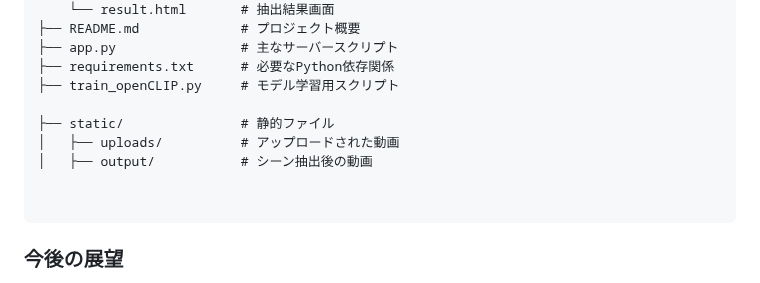
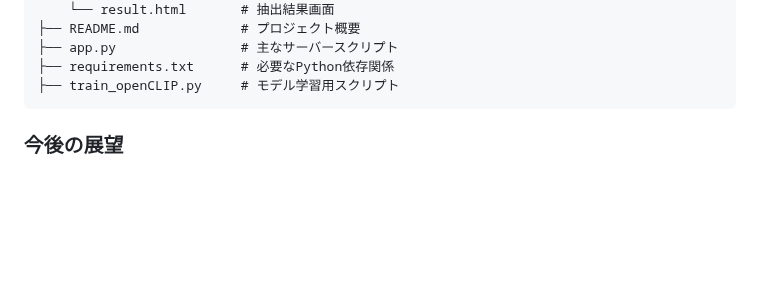
Before and after one commit to hikari0512/scene_extraction, a Markdown page: README.md, the part around the change. Drawn GitHub-style; blank space fills up the shorter version.

````diff
--- a/README.md
+++ b/README.md
@@ -92,12 +92,6 @@
 ├── app.py                # 主なサーバースクリプト
 ├── requirements.txt      # 必要なPython依存関係
 ├── train_openCLIP.py     # モデル学習用スクリプト
-
-├── static/               # 静的ファイル
-│   ├── uploads/          # アップロードされた動画
-│   ├── output/           # シーン抽出後の動画
-
-
 ```
 
 ### 今後の展望
````
